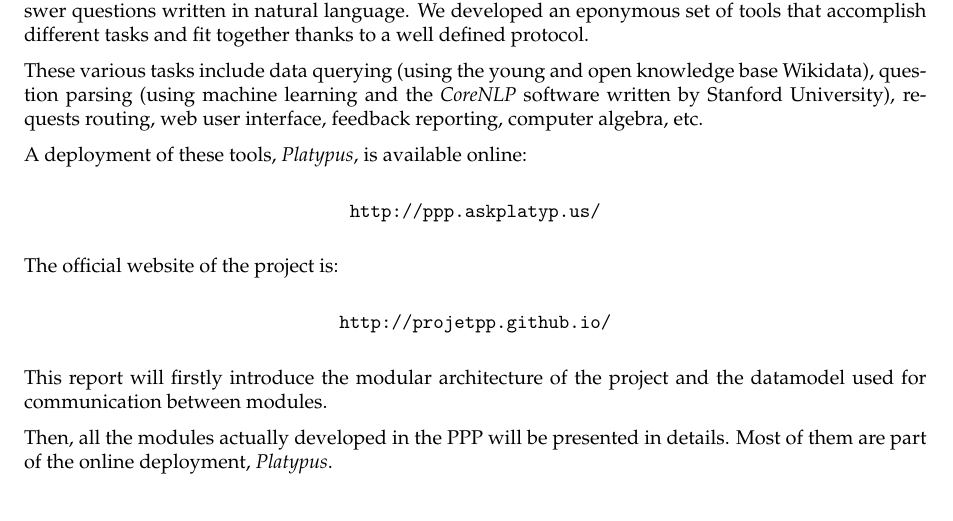
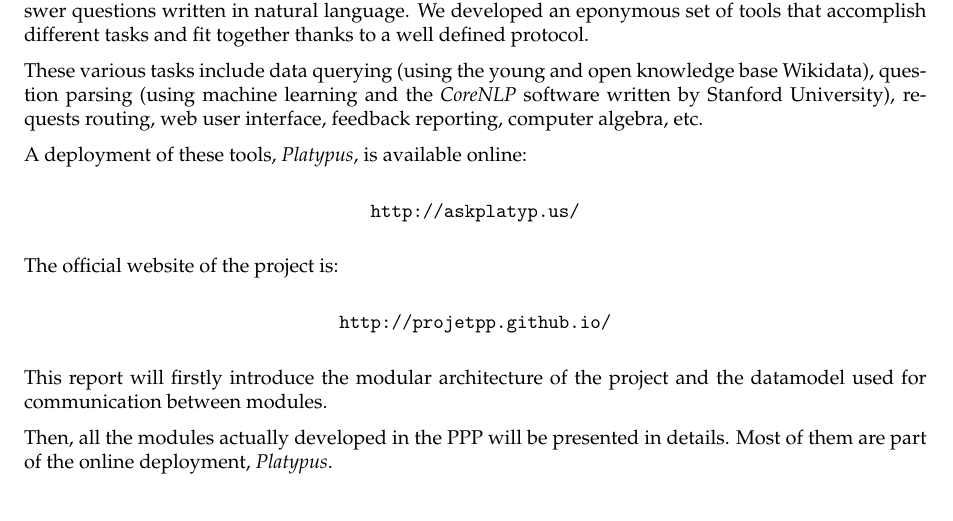
Before and after one commit to ProjetPP/Papers, a LaTeX thesis (FinalReport/main.tex, which reads FinalReport/introduction.tex): part of page 5 of 56, cut so that both start at the same text. Compiled offline with pdfLaTeX.

Commit message:
Fix typo.

```diff
--- a/FinalReport/introduction.tex
+++ b/FinalReport/introduction.tex
@@ -11,7 +11,7 @@
 A deployment of these tools, \emph{Platypus}, is available online:
 
 \begin{center}
-    \url{http://ppp.askplatyp.us/}
+    \url{http://askplatyp.us/}
 \end{center}
 
 The official website of the project is:
```
